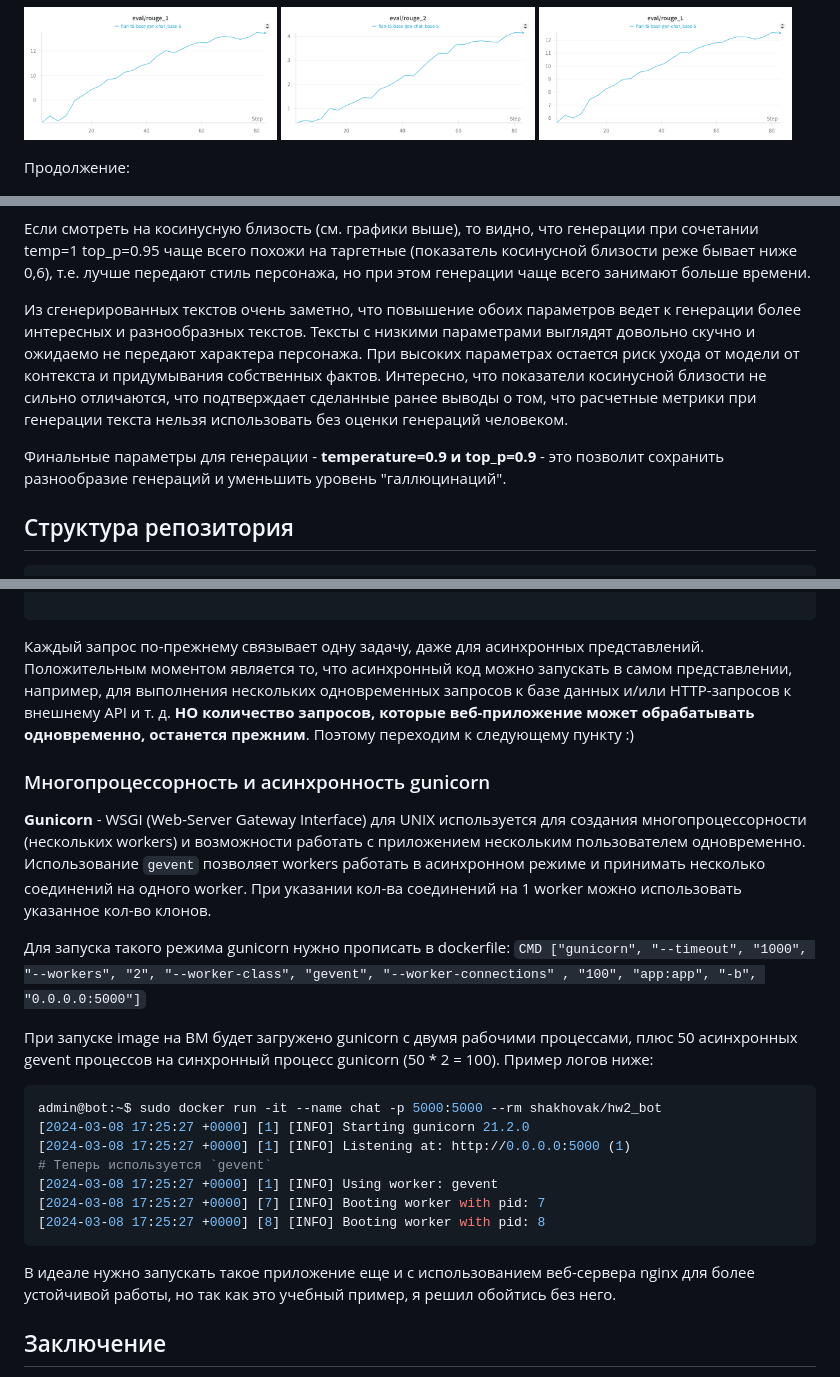
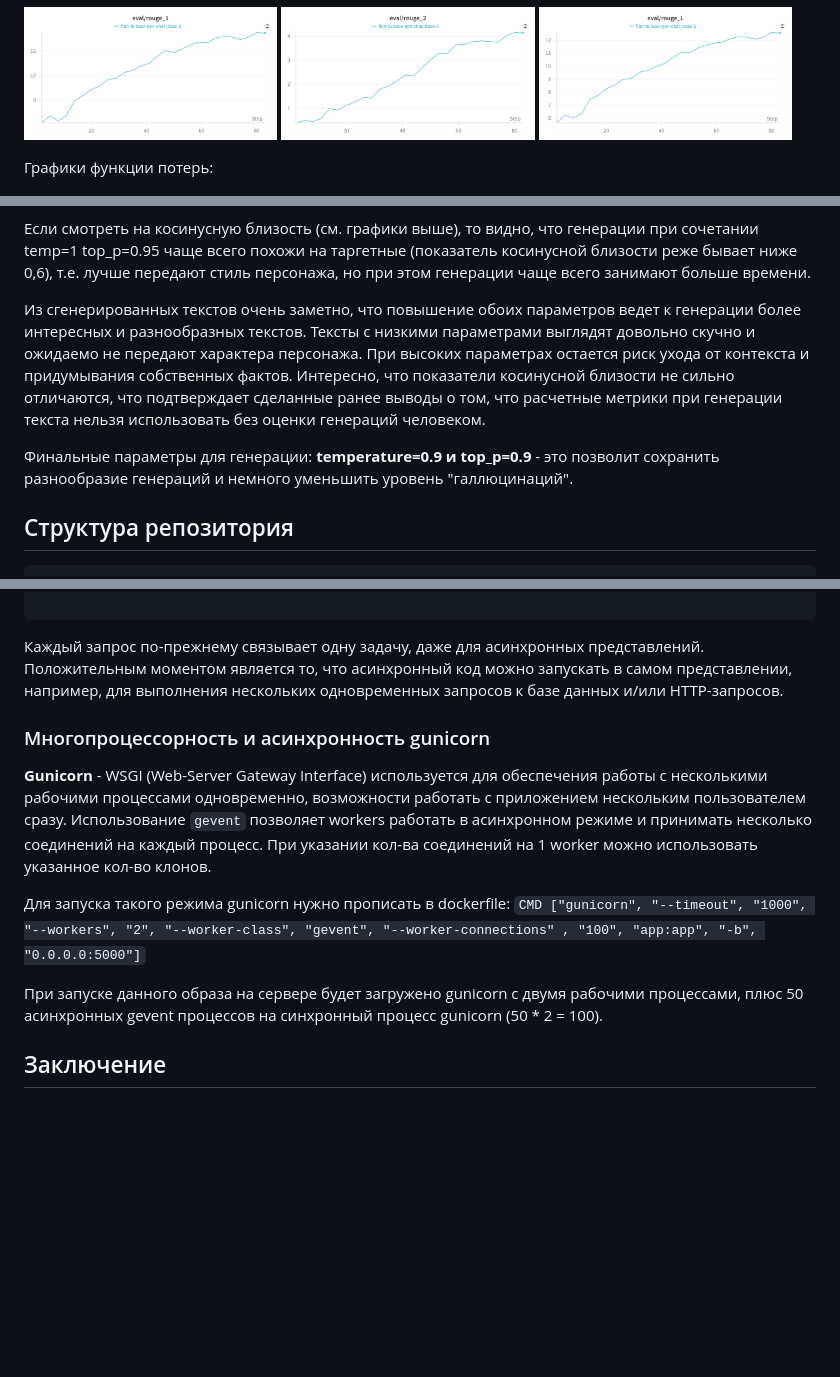
Before and after one commit to greatakela/GenChatBot, a Markdown page: README.md, 3 parts joined by grey strips. Rendered like a GitHub page; blank space fills up the shorter version.

````diff
--- a/README.md
+++ b/README.md
@@ -75,7 +75,7 @@
 
 <img src="https://github.com/greatakela/GenChatBot/blob/main/static/eval_rouge_1.png" width="32%"> <img src="https://github.com/greatakela/GenChatBot/blob/main/static/eval_rouge_2.png" width="32%"> <img src="https://github.com/greatakela/GenChatBot/blob/main/static/eval_rouge_l.png" width="32%">
 
-Продолжение:
+Графики функции потерь:
 
 <img src="https://github.com/greatakela/GenChatBot/blob/main/static/train_loss.png" width="49.5%"> <img src="https://github.com/greatakela/GenChatBot/blob/main/static/eval_loss.png" width="49.5%">
 
@@ -111,9 +112,9 @@
 
 Если смотреть на косинусную близость (см. графики выше), то видно, что генерации при сочетании temp=1 top_p=0.95 чаще всего похожи на таргетные (показатель косинусной близости реже бывает ниже 0,6), т.е. лучше передают стиль персонажа, но при этом генерации чаще всего занимают больше времени.
 
-Из сгенерированных текстов очень заметно, что повышение обоих параметров ведет к генерации более интересных и разнообразных текстов. Тексты с низкими параметрами выглядят довольно скучно и ожидаемо не передают характера персонажа. При высоких параметрах остается риск ухода от модели от контекста и придумывания собственных фактов. Интересно, что показатели косинусной близости не сильно отличаются, что подтверждает сделанные ранее выводы о том, что расчетные метрики при генерации текста нельзя использовать без оценки генераций человеком.
+Из сгенерированных текстов очень заметно, что повышение обоих параметров ведет к генерации более интересных и разнообразных текстов. Тексты с низкими параметрами выглядят довольно скучно и ожидаемо не передают характера персонажа. При высоких параметрах остается риск ухода от контекста и придумывания собственных фактов. Интересно, что показатели косинусной близости не сильно отличаются, что подтверждает сделанные ранее выводы о том, что расчетные метрики при генерации текста нельзя использовать без оценки генераций человеком.
 
-Финальные параметры для генерации - **temperature=0.9 и top_p=0.9**  - это позволит сохранить разнообразие генераций и уменьшить уровень "галлюцинаций".
+Финальные параметры для генерации: **temperature=0.9 и top_p=0.9**  - это позволит сохранить разнообразие генераций и немного уменьшить уровень "галлюцинаций".
 
 ## Структура репозитория
 
@@ -164,25 +165,15 @@ async def chat():
     return get_Chat_response(input)
 
 ```
-Каждый запрос по-прежнему связывает одну задачу, даже для асинхронных представлений. Положительным моментом является то, что асинхронный код можно запускать в самом представлении, например, для выполнения нескольких одновременных запросов к базе данных и/или HTTP-запросов к внешнему API и т. д. **НО количество запросов, которые веб-приложение может обрабатывать одновременно, останется прежним**. Поэтому переходим к следующему пункту :)
+Каждый запрос по-прежнему связывает одну задачу, даже для асинхронных представлений. Положительным моментом является то, что асинхронный код можно запускать в самом представлении, например, для выполнения нескольких одновременных запросов к базе данных и/или HTTP-запросов.
 
 ### Многопроцессорность и асинхронность gunicorn
-**Gunicorn**  - WSGI (Web-Server Gateway Interface) для UNIX используется для создания многопроцессорности (нескольких workers) и возможности работать с приложением нескольким пользователем одновременно. Использование ```gevent``` позволяет workers работать в асинхронном режиме и принимать несколько соединений на одного worker. При указании кол-ва соединений на 1 worker можно использовать указанное кол-во клонов.
+**Gunicorn**  - WSGI (Web-Server Gateway Interface) используется для обеспечения работы с несколькими рабочими процессами одновременно, возможности работать с приложением нескольким пользователем сразу. Использование ```gevent``` позволяет workers работать в асинхронном режиме и принимать несколько соединений на каждый процесс. При указании кол-ва соединений на 1 worker можно использовать указанное кол-во клонов.
 
 Для запуска такого режима gunicorn нужно прописать в dockerfile: ```CMD ["gunicorn", "--timeout", "1000", "--workers", "2", "--worker-class", "gevent", "--worker-connections" , "100", "app:app", "-b", "0.0.0.0:5000"]```
 
-При запуске image на ВМ будет загружено gunicorn с двумя рабочими процессами, плюс 50 асинхронных gevent процессов на синхронный процесс gunicorn (50 * 2 = 100). Пример логов ниже:
+При запуске данного образа на сервере будет загружено gunicorn с двумя рабочими процессами, плюс 50 асинхронных gevent процессов на синхронный процесс gunicorn (50 * 2 = 100).
 
-```bash
-admin@bot:~$ sudo docker run -it --name chat -p 5000:5000 --rm shakhovak/hw2_bot
-[2024-03-08 17:25:27 +0000] [1] [INFO] Starting gunicorn 21.2.0
-[2024-03-08 17:25:27 +0000] [1] [INFO] Listening at: http://0.0.0.0:5000 (1)
-# Теперь используется `gevent`
-[2024-03-08 17:25:27 +0000] [1] [INFO] Using worker: gevent
-[2024-03-08 17:25:27 +0000] [7] [INFO] Booting worker with pid: 7
-[2024-03-08 17:25:27 +0000] [8] [INFO] Booting worker with pid: 8
-```
-В идеале нужно запускать такое приложение еще и с использованием веб-сервера nginx для более устойчивой работы, но так как это учебный пример, я решил обойтись без него.
 
 ## Заключение
 На основе проведенного анализа можно сделать вывод о высокой эффективности разработанной модели для задачи автоматизированного чат бота. Однако для обеспечения более глубокого понимания ее способностей и ограничений необходимо провести дополнительные эксперименты, включая тестирование на более разнообразном и объемном наборе данных, а также оценку способности модели к обобщению на новых примерах.
````
Also changed, not shown: other parts of README.md (+3 -2 lines).
